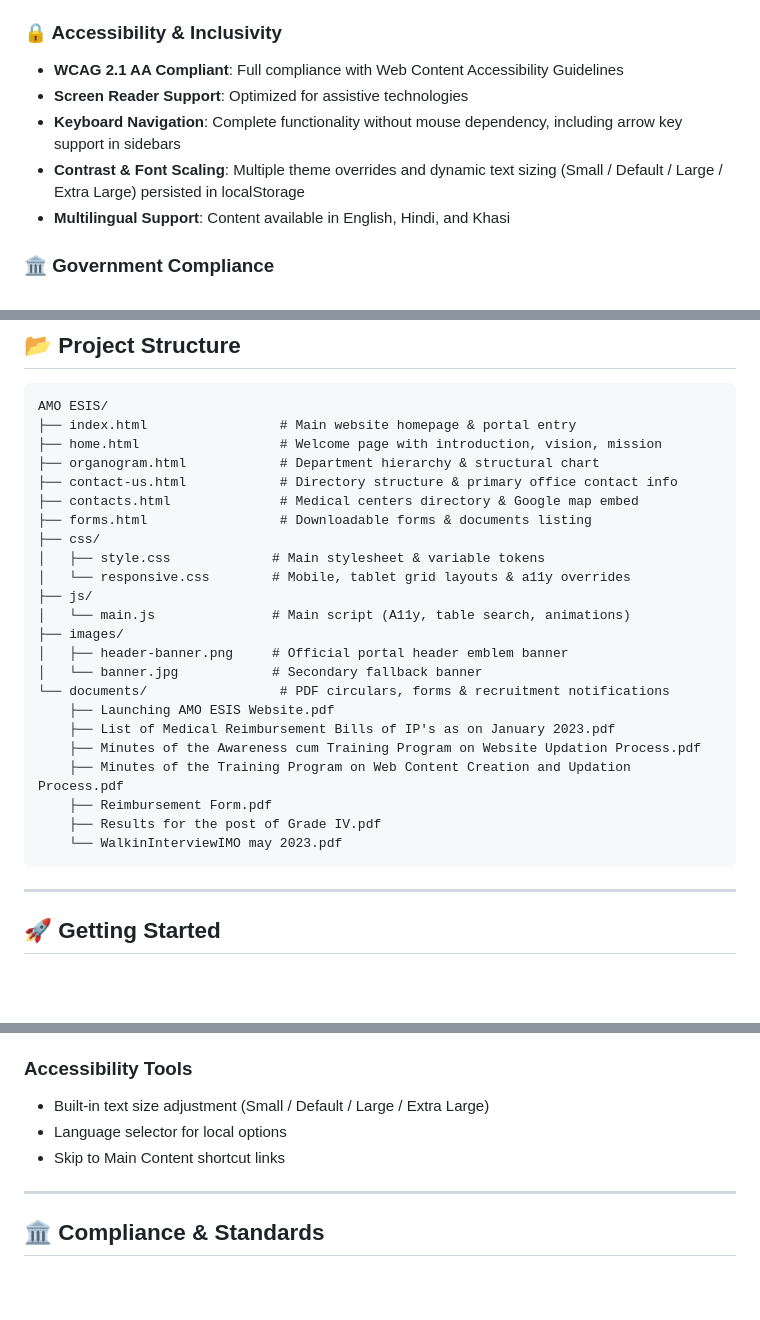
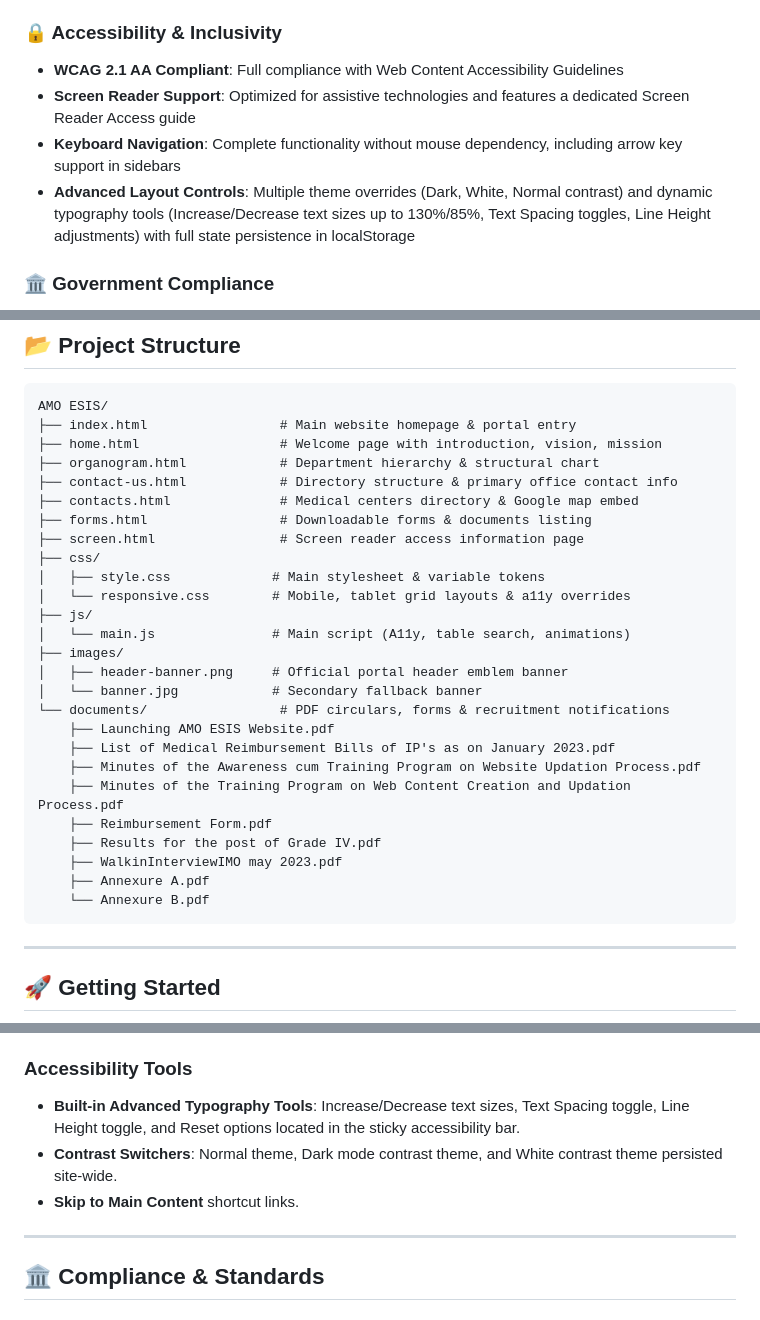
Before and after one commit to Bibek-Gupta14/AMO-ESIS, a Markdown page: README.md, 3 parts joined by grey strips. Rendered like a GitHub page; blank space fills up the shorter version.

Commit message:
Update README with latest GIGW accessibility upgrades

````diff
--- a/README.md
+++ b/README.md
@@ -27,10 +27,9 @@ Built with accessibility and inclusion at its core, the portal ensures equitable
 ### 🔒 Accessibility & Inclusivity
 
 - **WCAG 2.1 AA Compliant**: Full compliance with Web Content Accessibility Guidelines
-- **Screen Reader Support**: Optimized for assistive technologies
+- **Screen Reader Support**: Optimized for assistive technologies and features a dedicated Screen Reader Access guide
 - **Keyboard Navigation**: Complete functionality without mouse dependency, including arrow key support in sidebars
-- **Contrast & Font Scaling**: Multiple theme overrides and dynamic text sizing (Small / Default / Large / Extra Large) persisted in localStorage
-- **Multilingual Support**: Content available in English, Hindi, and Khasi
+- **Advanced Layout Controls**: Multiple theme overrides (Dark, White, Normal contrast) and dynamic typography tools (Increase/Decrease text sizes up to 130%/85%, Text Spacing toggles, Line Height adjustments) with full state persistence in localStorage
 
 ### 🏛️ Government Compliance
 
@@ -153,6 +152,7 @@ AMO ESIS/
 ├── contact-us.html            # Directory structure & primary office contact info
 ├── contacts.html              # Medical centers directory & Google map embed
 ├── forms.html                 # Downloadable forms & documents listing
+├── screen.html                # Screen reader access information page
 ├── css/
 │   ├── style.css             # Main stylesheet & variable tokens
 │   └── responsive.css        # Mobile, tablet grid layouts & a11y overrides
@@ -168,7 +168,9 @@ AMO ESIS/
     ├── Minutes of the Training Program on Web Content Creation and Updation Process.pdf
     ├── Reimbursement Form.pdf
     ├── Results for the post of Grade IV.pdf
-    └── WalkinInterviewIMO may 2023.pdf
+    ├── WalkinInterviewIMO may 2023.pdf
+    ├── Annexure A.pdf
+    └── Annexure B.pdf
 ```
 
 ---
@@ -249,9 +251,9 @@ npx http-server
 
 ### Accessibility Tools
 
-- Built-in text size adjustment (Small / Default / Large / Extra Large)
-- Language selector for local options
-- Skip to Main Content shortcut links
+- **Built-in Advanced Typography Tools**: Increase/Decrease text sizes, Text Spacing toggle, Line Height toggle, and Reset options located in the sticky accessibility bar.
+- **Contrast Switchers**: Normal theme, Dark mode contrast theme, and White contrast theme persisted site-wide.
+- **Skip to Main Content** shortcut links.
 
 ---
 
````
Also changed, not shown: other parts of README.md (+1 -1 lines).
